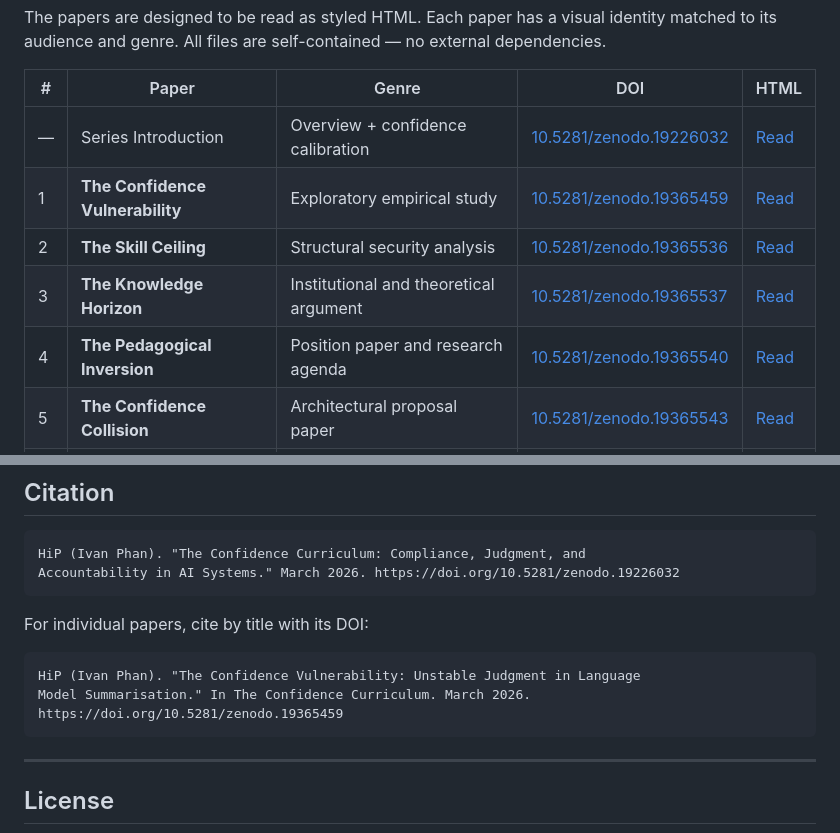
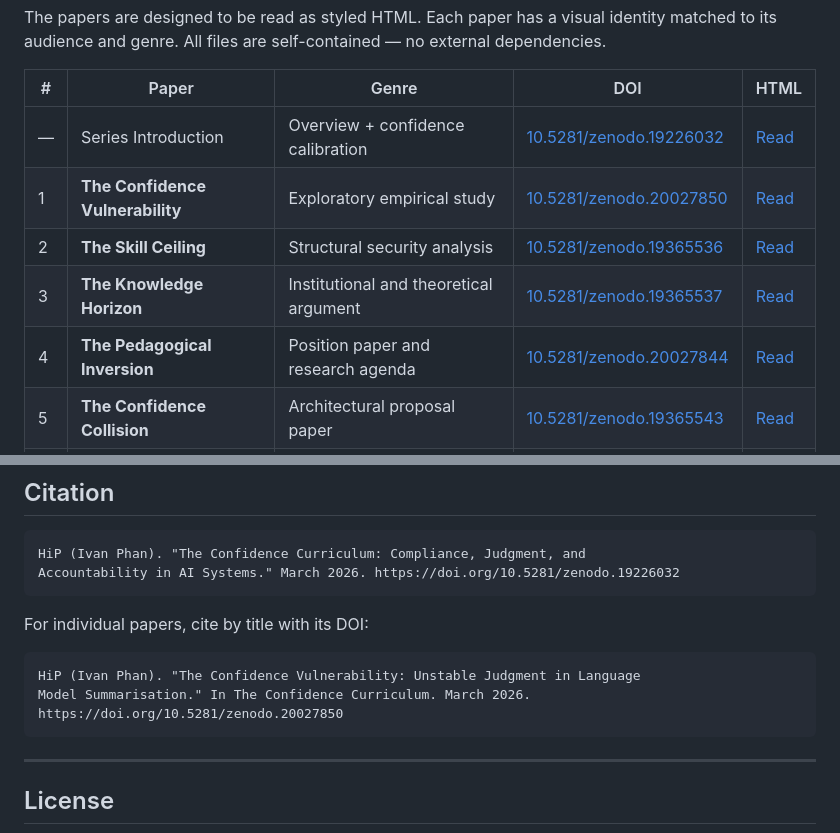
Before and after one commit to HiP1/confidence-curriculum, a Markdown page: README.md, 2 parts joined by grey strips. Rendered like a GitHub page.

````diff
--- a/README.md
+++ b/README.md
@@ -18,10 +18,10 @@ The papers are designed to be read as styled HTML. Each paper has a visual ident
 | # | Paper | Genre | DOI | HTML |
 |---|-------|-------|-----|------|
 | — | Series Introduction | Overview + confidence calibration | [10.5281/zenodo.19226032](https://doi.org/10.5281/zenodo.19226032) | [Read](https://hip1.github.io/confidence-curriculum/) |
-| 1 | **The Confidence Vulnerability** | Exploratory empirical study | [10.5281/zenodo.19365459](https://doi.org/10.5281/zenodo.19365459) | [Read](https://hip1.github.io/confidence-curriculum/1-the-confidence-vulnerability.html) |
+| 1 | **The Confidence Vulnerability** | Exploratory empirical study | [10.5281/zenodo.20027850](https://doi.org/10.5281/zenodo.20027850) | [Read](https://hip1.github.io/confidence-curriculum/1-the-confidence-vulnerability.html) |
 | 2 | **The Skill Ceiling** | Structural security analysis | [10.5281/zenodo.19365536](https://doi.org/10.5281/zenodo.19365536) | [Read](https://hip1.github.io/confidence-curriculum/2-the-skill-ceiling.html) |
 | 3 | **The Knowledge Horizon** | Institutional and theoretical argument | [10.5281/zenodo.19365537](https://doi.org/10.5281/zenodo.19365537) | [Read](https://hip1.github.io/confidence-curriculum/3-the-knowledge-horizon.html) |
-| 4 | **The Pedagogical Inversion** | Position paper and research agenda | [10.5281/zenodo.19365540](https://doi.org/10.5281/zenodo.19365540) | [Read](https://hip1.github.io/confidence-curriculum/4-the-pedagogical-inversion.html) |
+| 4 | **The Pedagogical Inversion** | Position paper and research agenda | [10.5281/zenodo.20027844](https://doi.org/10.5281/zenodo.20027844) | [Read](https://hip1.github.io/confidence-curriculum/4-the-pedagogical-inversion.html) |
 | 5 | **The Confidence Collision** | Architectural proposal paper | [10.5281/zenodo.19365543](https://doi.org/10.5281/zenodo.19365543) | [Read](https://hip1.github.io/confidence-curriculum/5-the-confidence-collision.html) |
 | — | **The Symbiont Hypothesis** | Speculative essay (Epilogue) | — | [Read](https://hip1.github.io/confidence-curriculum/the-symbiont-hypothesis-epilogue.html) |
 | — | Reading Guide | Audience-specific entry points | — | [Read](https://hip1.github.io/confidence-curriculum/the-confidence-curriculum-reading-guide.html) |
@@ -110,7 +110,7 @@ For individual papers, cite by title with its DOI:
 ```
 HiP (Ivan Phan). "The Confidence Vulnerability: Unstable Judgment in Language
 Model Summarisation." In The Confidence Curriculum. March 2026.
-https://doi.org/10.5281/zenodo.19365459
+https://doi.org/10.5281/zenodo.20027850
 ```
 
 ---
````
